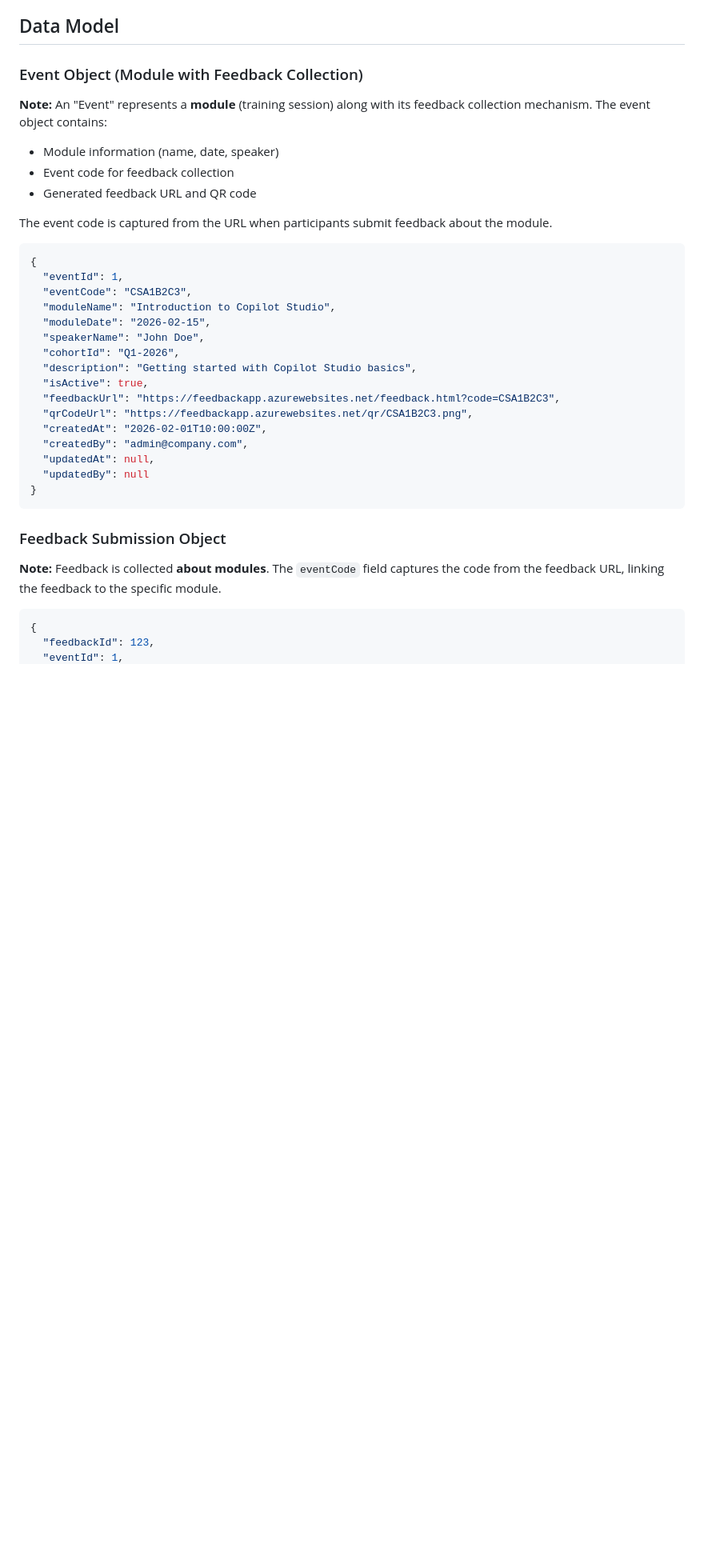
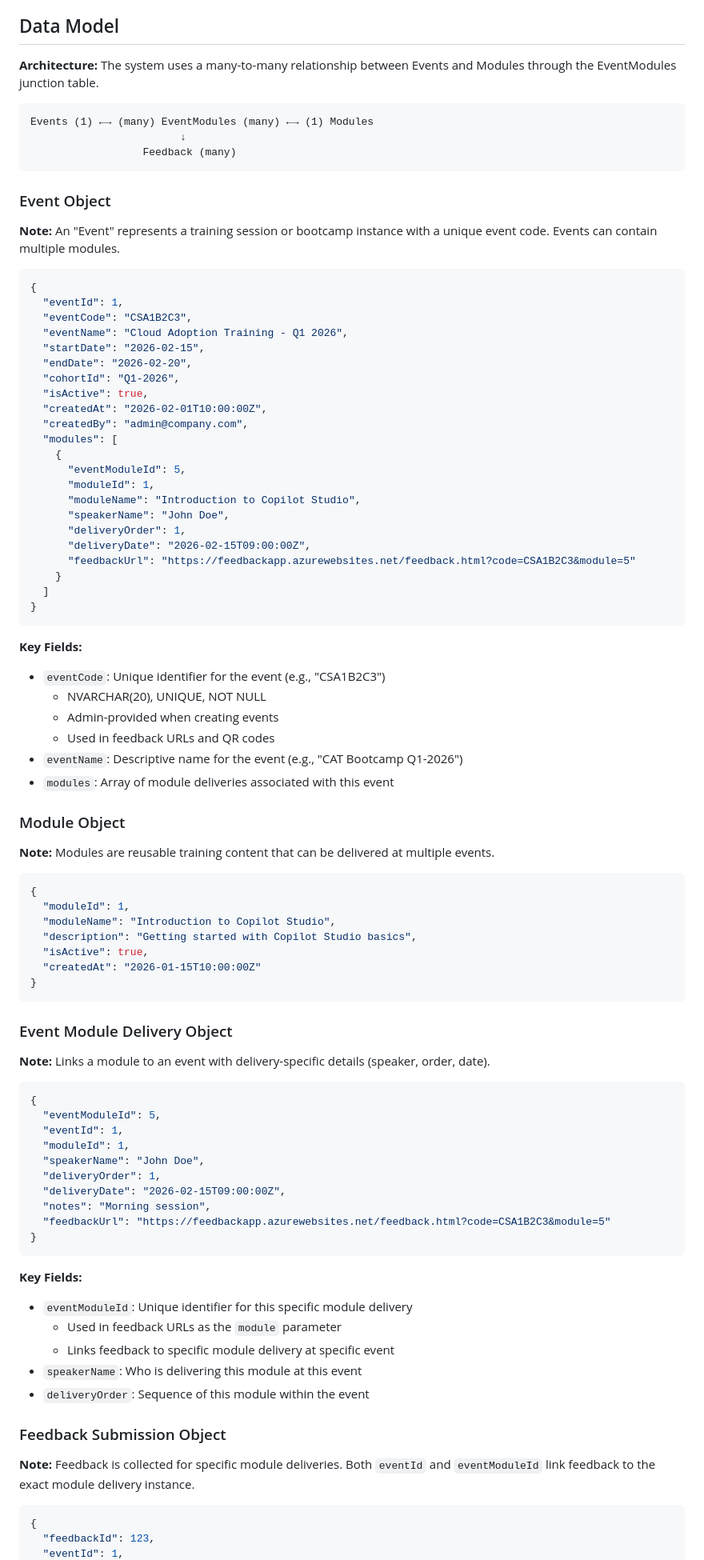
Before and after one commit to microsoft/CATBootcampFeedback, a Markdown page: SPECIFICATION.md, the part around one of its changes. Shown at 80% size. Drawn GitHub-style; blank space fills up the shorter version.

Commit message:
Update data model in specification to match V2 architecture
Fixed outdated data model section to reflect the actual V2 implementation
with separate Events, Modules, and EventModules tables.

Changes:
- Updated Event object to show actual V2 schema with EventName and EventCode
- Added Module object definition for reusable training content
- Added Event Module Delivery object (junction table)
- Updated Feedback object to include eventModuleId field
- Clarified eventCode field structure: NVARCHAR(20), UNIQUE, NOT NULL
- Added architecture diagram showing many-to-many relationship
- Updated all sample JSON to reflect actual API responses

Event Code Field:
- Admin-provided when creating events (not auto-generated)
- Used in feedback URLs: feedback.html?code={EVENT_CODE}&module={MODULE_ID}
- Stored in Events table as EventCode column
- Denormalized in Feedback table for quick lookups

Co-Authored-By: Claude Sonnet 4.5 <noreply@anthropic.com>

````diff
--- a/SPECIFICATION.md
+++ b/SPECIFICATION.md
@@ -331,36 +331,92 @@ Feedback Questions:
 
 ## Data Model
 
-### Event Object (Module with Feedback Collection)
+**Architecture:** The system uses a many-to-many relationship between Events and Modules through the EventModules junction table.
 
-**Note:** An "Event" represents a **module** (training session) along with its feedback collection mechanism. The event object contains:
-- Module information (name, date, speaker)
-- Event code for feedback collection
-- Generated feedback URL and QR code
+```
+Events (1) ←→ (many) EventModules (many) ←→ (1) Modules
+                        ↓
+                  Feedback (many)
+```
 
-The event code is captured from the URL when participants submit feedback about the module.
+### Event Object
+
+**Note:** An "Event" represents a training session or bootcamp instance with a unique event code. Events can contain multiple modules.
+
 ```json
 {
   "eventId": 1,
   "eventCode": "CSA1B2C3",
-  "moduleName": "Introduction to Copilot Studio",
-  "moduleDate": "2026-02-15",
-  "speakerName": "John Doe",
+  "eventName": "Cloud Adoption Training - Q1 2026",
+  "startDate": "2026-02-15",
+  "endDate": "2026-02-20",
   "cohortId": "Q1-2026",
-  "description": "Getting started with Copilot Studio basics",
   "isActive": true,
-  "feedbackUrl": "https://feedbackapp.azurewebsites.net/feedback.html?code=CSA1B2C3",
-  "qrCodeUrl": "https://feedbackapp.azurewebsites.net/qr/CSA1B2C3.png",
   "createdAt": "2026-02-01T10:00:00Z",
   "createdBy": "admin@company.com",
-  "updatedAt": null,
-  "updatedBy": null
+  "modules": [
+    {
+      "eventModuleId": 5,
+      "moduleId": 1,
+      "moduleName": "Introduction to Copilot Studio",
+      "speakerName": "John Doe",
+      "deliveryOrder": 1,
+      "deliveryDate": "2026-02-15T09:00:00Z",
+      "feedbackUrl": "https://feedbackapp.azurewebsites.net/feedback.html?code=CSA1B2C3&module=5"
+    }
+  ]
 }
 ```
 
+**Key Fields:**
+- `eventCode`: Unique identifier for the event (e.g., "CSA1B2C3")
+  - NVARCHAR(20), UNIQUE, NOT NULL
+  - Admin-provided when creating events
+  - Used in feedback URLs and QR codes
+- `eventName`: Descriptive name for the event (e.g., "CAT Bootcamp Q1-2026")
+- `modules`: Array of module deliveries associated with this event
+
+### Module Object
+
+**Note:** Modules are reusable training content that can be delivered at multiple events.
+
+```json
+{
+  "moduleId": 1,
+  "moduleName": "Introduction to Copilot Studio",
+  "description": "Getting started with Copilot Studio basics",
+  "isActive": true,
+  "createdAt": "2026-01-15T10:00:00Z"
+}
+```
+
+### Event Module Delivery Object
+
+**Note:** Links a module to an event with delivery-specific details (speaker, order, date).
+
+```json
+{
+  "eventModuleId": 5,
+  "eventId": 1,
+  "moduleId": 1,
+  "speakerName": "John Doe",
+  "deliveryOrder": 1,
+  "deliveryDate": "2026-02-15T09:00:00Z",
+  "notes": "Morning session",
+  "feedbackUrl": "https://feedbackapp.azurewebsites.net/feedback.html?code=CSA1B2C3&module=5"
+}
+```
+
+**Key Fields:**
+- `eventModuleId`: Unique identifier for this specific module delivery
+  - Used in feedback URLs as the `module` parameter
+  - Links feedback to specific module delivery at specific event
+- `speakerName`: Who is delivering this module at this event
+- `deliveryOrder`: Sequence of this module within the event
+
 ### Feedback Submission Object
 
-**Note:** Feedback is collected **about modules**. The `eventCode` field captures the code from the feedback URL, linking the feedback to the specific module.
+**Note:** Feedback is collected for specific module deliveries. Both `eventId` and `eventModuleId` link feedback to the exact module delivery instance.
 
 ```json
 {
````
Also changed, not shown: other parts of SPECIFICATION.md (+7 -1 lines).
